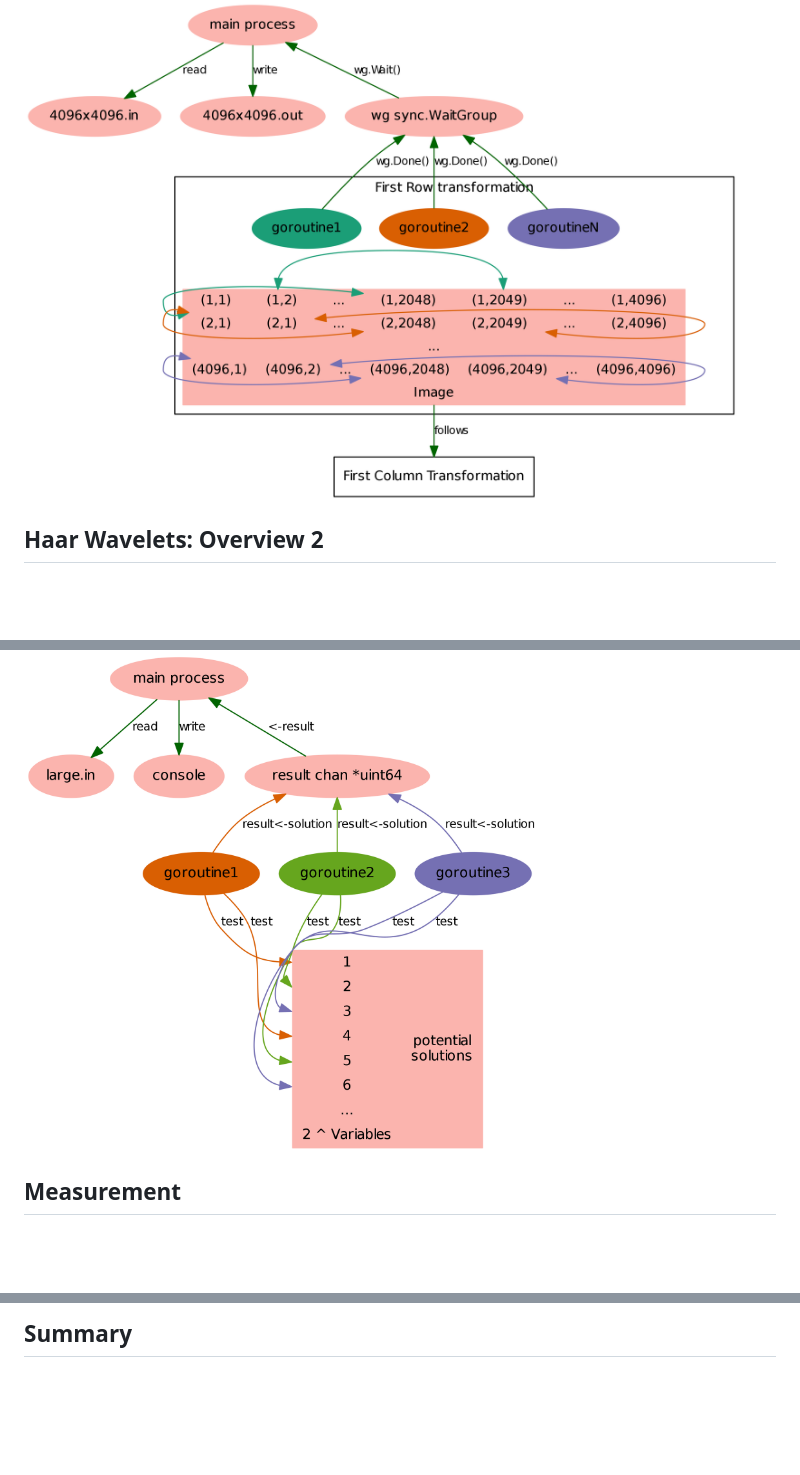
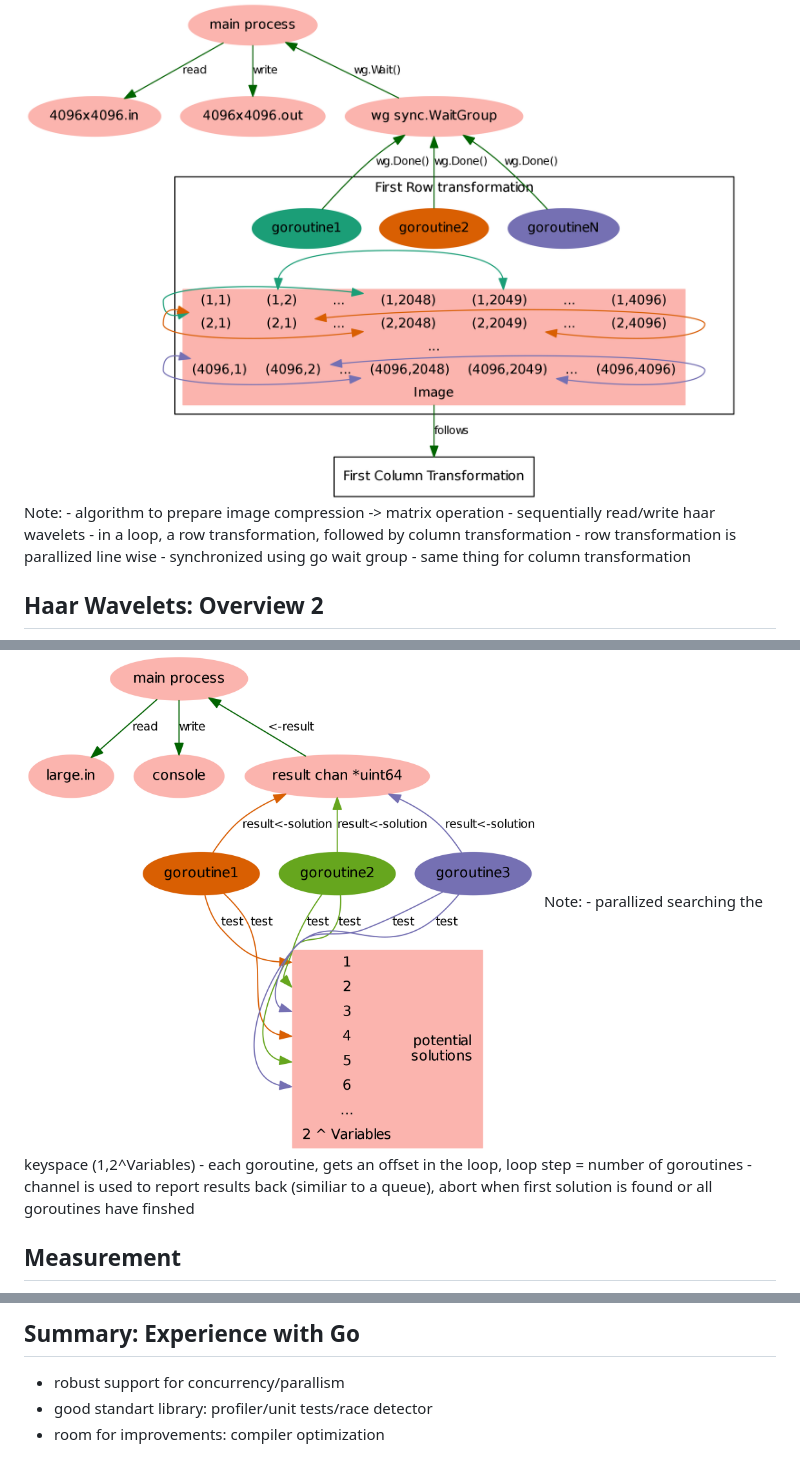
Before and after one commit to Mic92/fcds-lab-2015, a Markdown page: presentation/presentation.md, 3 parts joined by grey strips. Rendered like a GitHub page; blank space fills up the shorter version.

```diff
--- a/presentation/presentation.md
+++ b/presentation/presentation.md
@@ -35,6 +39,13 @@ Jörg Thalheim
 
 ## Haar Wavelets: Overview 1
 <img src="haar-wavelets-overview1.png" alt="haar wavelets" height="500">
+Note:
+  - algorithm to prepare image compression -> matrix operation
+  - sequentially read/write haar wavelets
+  - in a loop, a row transformation, followed by column transformation
+  - row transformation is parallized line wise
+  - synchronized using go wait group
+  - same thing for column transformation
 
 
 
@@ -45,6 +56,11 @@ Jörg Thalheim
 
 ## Threesat: Overview
 <img src="threesat-overview1.png" alt="threesat" height="500">
+Note:
+  - parallized searching the keyspace (1,2^Variables)
+  - each goroutine, gets an offset in the loop, loop step = number of goroutines
+  - channel is used to report results back (similiar to a queue),
+    abort when first solution is found or all goroutines have finshed
 
 
 
@@ -75,4 +107,7 @@ Jörg Thalheim
 
 
 
-## Summary
+## Summary: Experience with Go
+- robust support for concurrency/parallism
+- good standart library: profiler/unit tests/race detector
+- room for improvements: compiler optimization
```
Also changed, not shown: other parts of presentation/presentation.md (+20 -0 lines), presentation/threesat-final.png.
